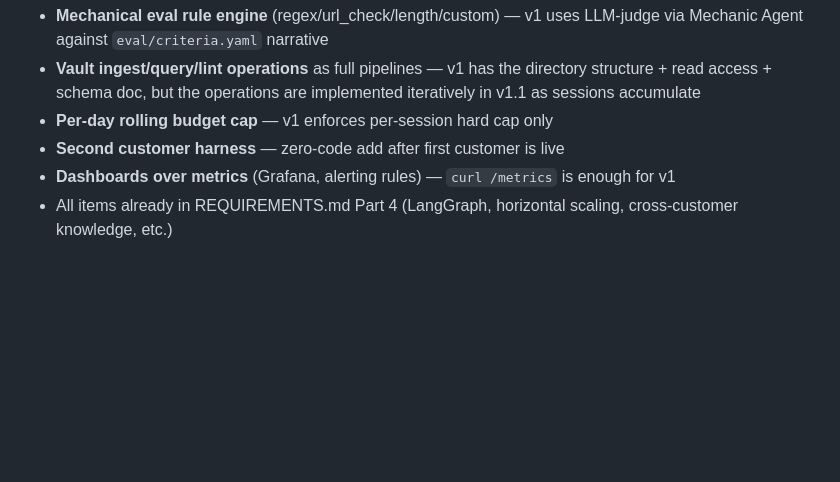
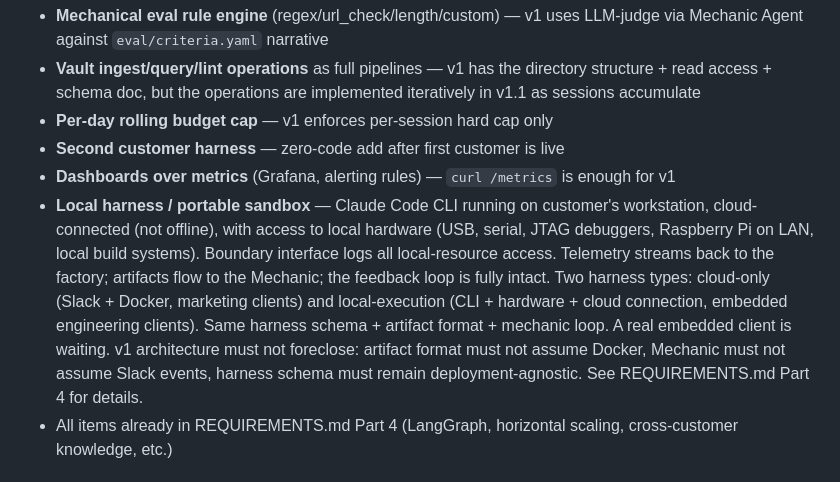
Before and after one commit to PoleBarnes/chat-force, a Markdown page: ROADMAP.md, the part around the change. Rendered like a GitHub page; blank space fills up the shorter version.

```diff
--- a/ROADMAP.md
+++ b/ROADMAP.md
@@ -281,6 +281,7 @@ Called out here so they're visible but NOT in scope for first customer live:
 - **Per-day rolling budget cap** — v1 enforces per-session hard cap only
 - **Second customer harness** — zero-code add after first customer is live
 - **Dashboards over metrics** (Grafana, alerting rules) — `curl /metrics` is enough for v1
+- **Local harness / portable sandbox** — Claude Code CLI running on customer's workstation, cloud-connected (not offline), with access to local hardware (USB, serial, JTAG debuggers, Raspberry Pi on LAN, local build systems). Boundary interface logs all local-resource access. Telemetry streams back to the factory; artifacts flow to the Mechanic; the feedback loop is fully intact. Two harness types: cloud-only (Slack + Docker, marketing clients) and local-execution (CLI + hardware + cloud connection, embedded engineering clients). Same harness schema + artifact format + mechanic loop. A real embedded client is waiting. v1 architecture must not foreclose: artifact format must not assume Docker, Mechanic must not assume Slack events, harness schema must remain deployment-agnostic. See REQUIREMENTS.md Part 4 for details.
 - All items already in REQUIREMENTS.md Part 4 (LangGraph, horizontal scaling, cross-customer knowledge, etc.)
 
 ## How to Update This File
```
Also changed, not shown: REQUIREMENTS.md (+1 -0 lines).
